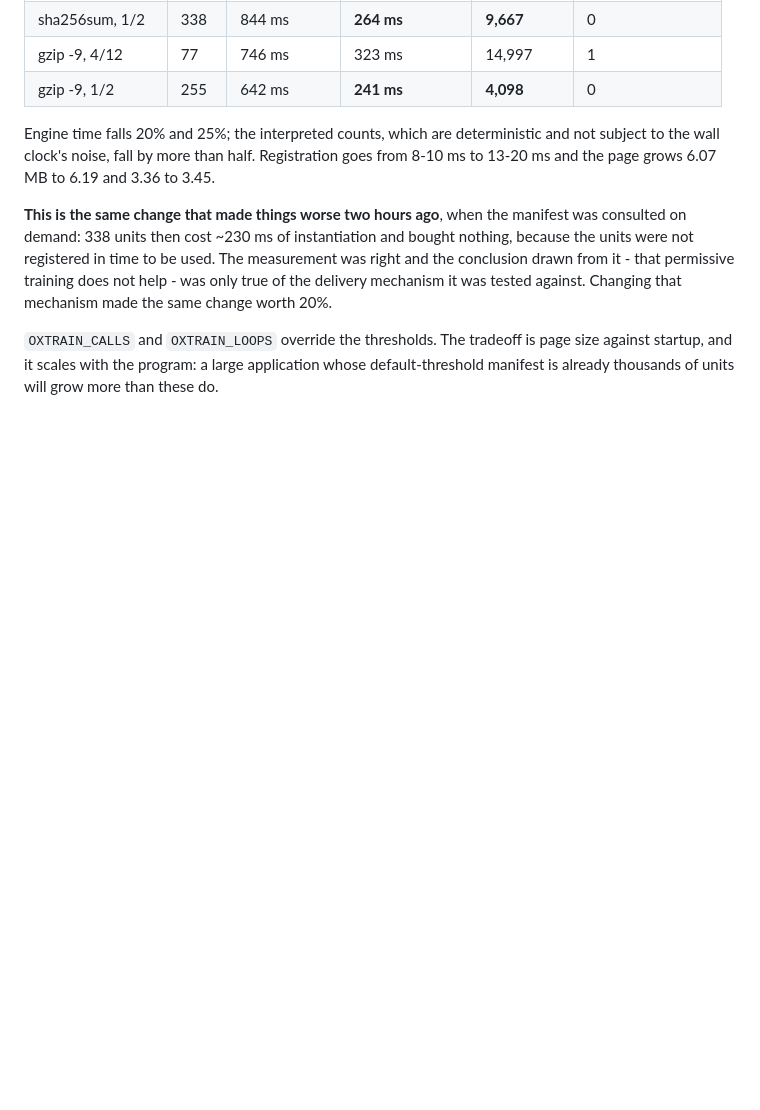
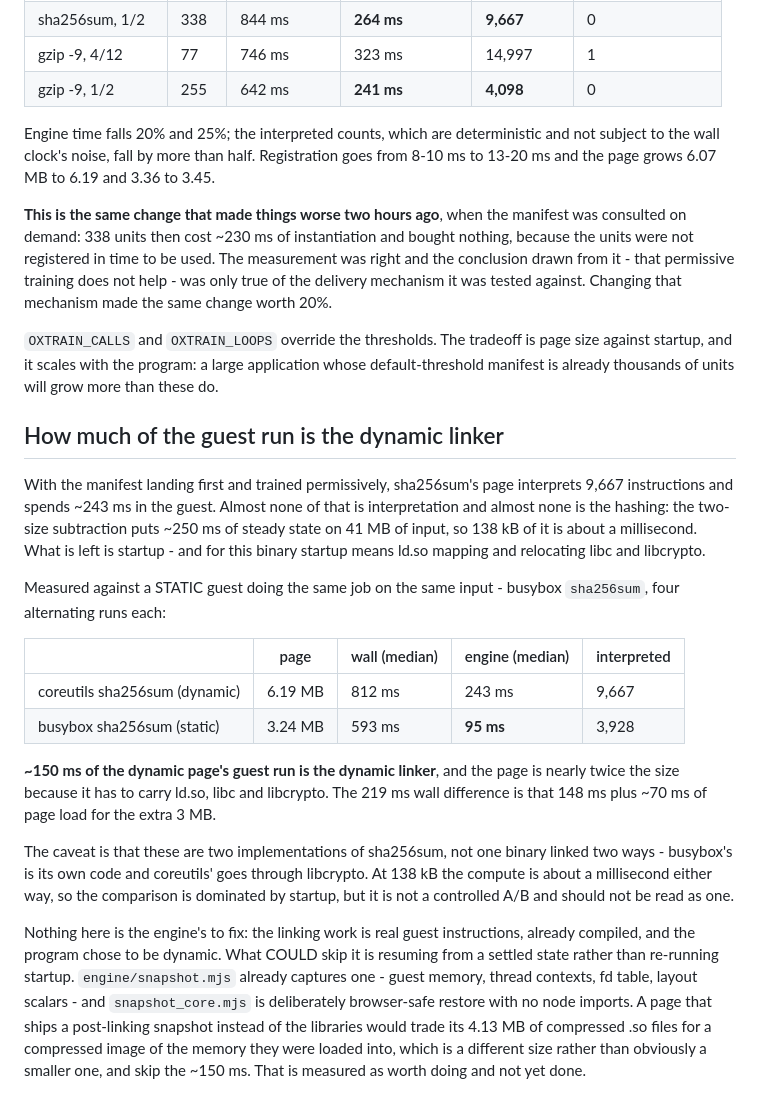
Before and after one commit to RohanAdwankar/oxwasm, a Markdown page: docs/performance.md, the part around the change. GitHub-like rendering; blank space fills up the shorter version.

Commit message:
Measure how much of the guest run is the dynamic linker
sha256sum's page interprets 9,667 instructions and spends ~243 ms in the
guest, and almost none of that is interpretation or hashing - the
two-size subtraction puts 138 kB of input at about a millisecond. It is
ld.so mapping and relocating libc and libcrypto.

Against a static guest doing the same job on the same input, busybox
sha256sum, four alternating runs each: wall 593 ms against 812, engine
95 ms against 243, interpreted 3,928 against 9,667, page 3.24 MB against
6.19. So ~150 ms of the dynamic page's guest run is the linker, and the
extra 3 MB is ld.so, libc and libcrypto.

Not a controlled A/B: busybox's sha256sum is its own code and
coreutils' goes through libcrypto. At 138 kB the compute is a
millisecond either way so the comparison is dominated by startup, and
the caveat is stated where the number is.

None of it is the engine's to fix - the linking is real guest
instructions, already compiled. What would skip it is resuming from a
settled state, and the machinery for that already exists:
snapshot.mjs captures guest memory, thread contexts, the fd table and
the layout scalars, and snapshot_core.mjs is browser-safe restore with
no node imports.

```diff
--- a/docs/performance.md
+++ b/docs/performance.md
@@ -664,3 +664,43 @@ against. Changing that mechanism made the same change worth 20%.
 page size against startup, and it scales with the program: a large application
 whose default-threshold manifest is already thousands of units will grow more
 than these do.
+
+
+## How much of the guest run is the dynamic linker
+
+With the manifest landing first and trained permissively, sha256sum's page
+interprets 9,667 instructions and spends ~243 ms in the guest. Almost none of
+that is interpretation and almost none is the hashing: the two-size subtraction
+puts ~250 ms of steady state on 41 MB of input, so 138 kB of it is about a
+millisecond. What is left is startup - and for this binary startup means
+ld.so mapping and relocating libc and libcrypto.
+
+Measured against a STATIC guest doing the same job on the same input - busybox
+`sha256sum`, four alternating runs each:
+
+| | page | wall (median) | engine (median) | interpreted |
+|---|---|---|---|---|
+| coreutils sha256sum (dynamic) | 6.19 MB | 812 ms | 243 ms | 9,667 |
+| busybox sha256sum (static) | 3.24 MB | 593 ms | **95 ms** | 3,928 |
+
+**~150 ms of the dynamic page's guest run is the dynamic linker**, and the
+page is nearly twice the size because it has to carry ld.so, libc and
+libcrypto. The 219 ms wall difference is that 148 ms plus ~70 ms of page load
+for the extra 3 MB.
+
+The caveat is that these are two implementations of sha256sum, not one binary
+linked two ways - busybox's is its own code and coreutils' goes through
+libcrypto. At 138 kB the compute is about a millisecond either way, so the
+comparison is dominated by startup, but it is not a controlled A/B and should
+not be read as one.
+
+Nothing here is the engine's to fix: the linking work is real guest
+instructions, already compiled, and the program chose to be dynamic. What
+COULD skip it is resuming from a settled state rather than re-running startup.
+`engine/snapshot.mjs` already captures one - guest memory, thread contexts, fd
+table, layout scalars - and `snapshot_core.mjs` is deliberately browser-safe
+restore with no node imports. A page that ships a post-linking snapshot instead
+of the libraries would trade its 4.13 MB of compressed .so files for a
+compressed image of the memory they were loaded into, which is a different
+size rather than obviously a smaller one, and skip the ~150 ms. That is
+measured as worth doing and not yet done.
```
